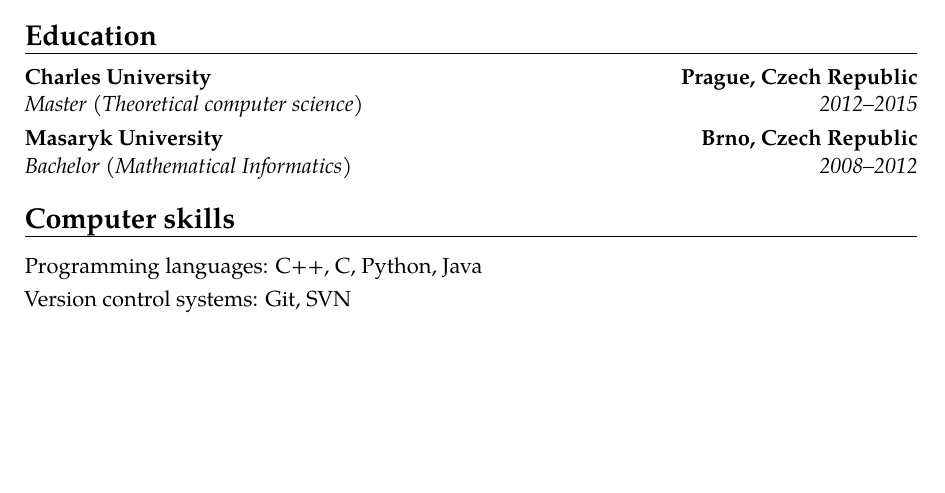
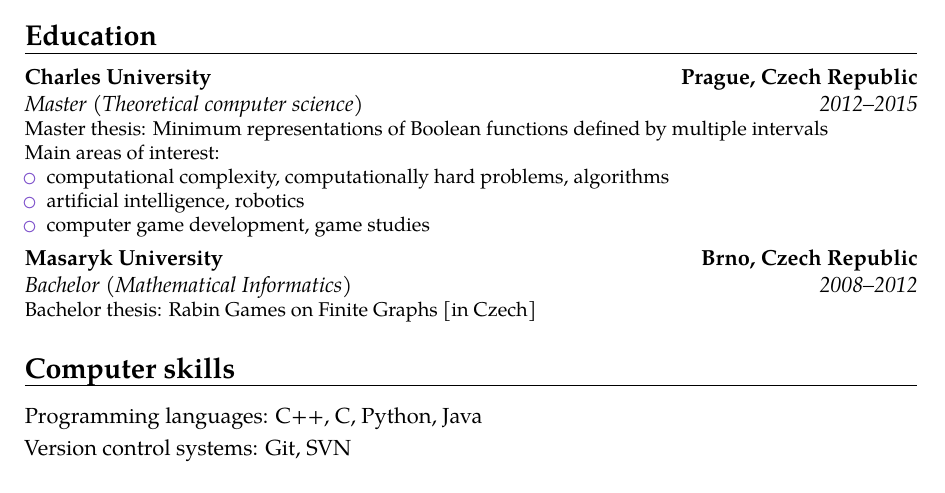
Before and after one commit to filipbartek/resume, a LaTeX CV (bartekfilip-resume-en.tex, which reads tex/education.tex): part of the page, cut so that both start at the same text, the shorter picture padded with empty space. Compiled offline with pdfLaTeX.

Commit message:
education: Add theses and details for Master

```diff
--- a/tex/education.tex
+++ b/tex/education.tex
@@ -7,14 +7,20 @@
 {\href{http://www.cuni.cz/}{\englishczech{Charles University}{Univerzita Karlova}}}
 {\englishczech{Prague, Czech Republic}{Praha}}
 {}
-{}
+{\englishczech{Master thesis}{Diplomová práce}: \href{https://is.cuni.cz/webapps/zzp/detail/163753/}{\englishczech{Minimum representations of Boolean functions defined by multiple intervals}{Minimální reprezentace víceintervalových booleovských funkcí [v~angličtině]}}\newline{}
+\encs{Main areas of interest}{Hlavní oblasti zájmu}:
+\begin{itemize}
+\item \encs{computational complexity}{výpočetní složitost}, \encs{computationally hard problems}{výpočetně těžké problémy}, \encs{algorithms}{algoritmy}
+\item \encs{artificial intelligence}{umělá inteligence}, \encs{robotics}{robotika}
+\item \encs{computer game development}{vývoj počítačových her}, \en{game studies}
+\end{itemize}}
 
 \cventry{2008--2012}
 {\englishczech{Bachelor}{Bakalář} (\href{http://www.fi.muni.cz/katalog/obory_html/bc-mi.xhtml.cs}{\englishczech{Mathematical Informatics}{Matematická informatika}})}
 {\href{http://muni.cz/}{\englishczech{Masaryk University}{Masarykova univerzita}}}
 {\englishczech{Brno, Czech Republic}{Brno}}
 {}
-{}
+{\englishczech{Bachelor thesis}{Bakalářská práce}: \href{http://is.muni.cz/th/324945/fi_b/}{\englishczech{Rabin Games on Finite Graphs [in Czech]}{Realizace Rabinovy hry na konečných grafech}}}
 % Výsledky studia: http://is.muni.cz/student/vystavene_znamky.pl?studium_osoby=284027
 % Bakalářská práce: https://is.muni.cz/auth/th/324945/fi_b/
 % Diploma supplement: https://is.muni.cz/auth/re/324945/stid284027/deeds/diploma_supplement_druhopis.pdf
```
